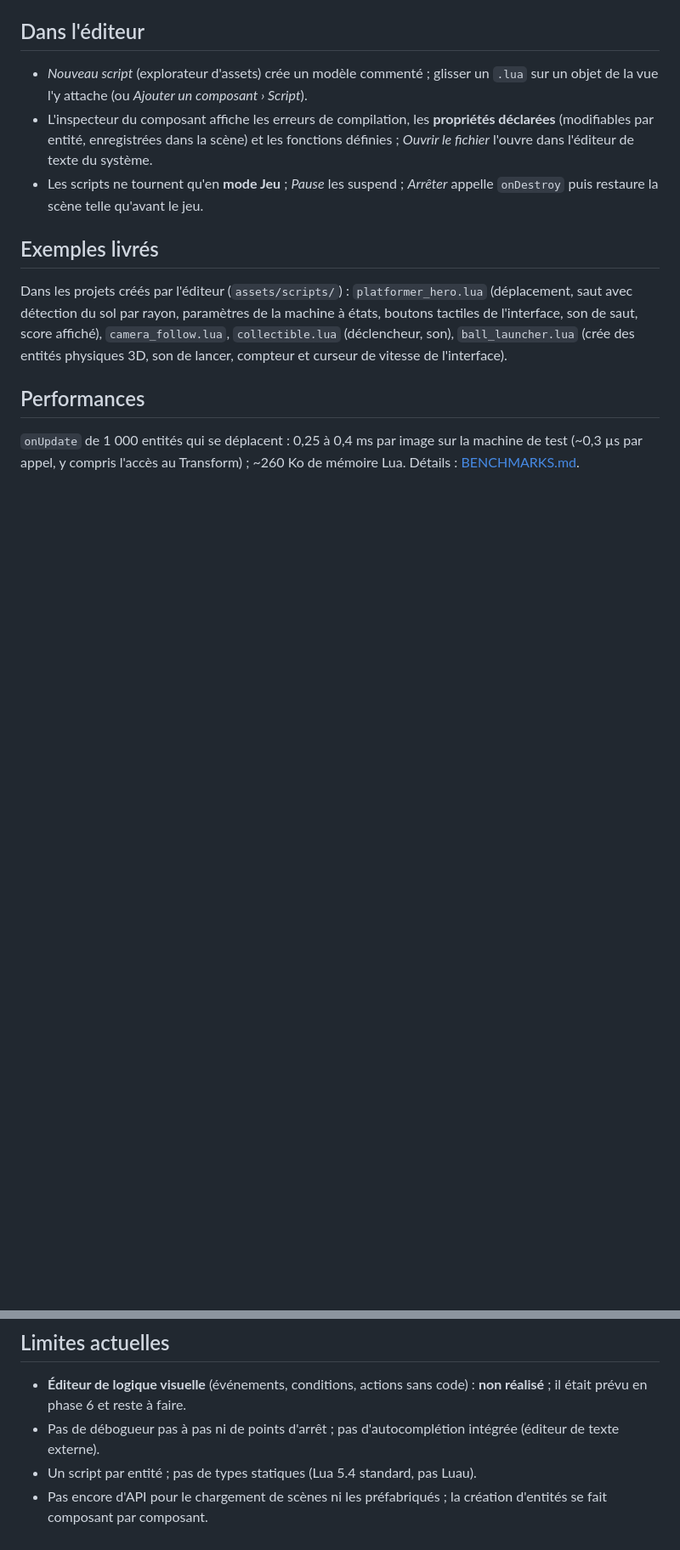
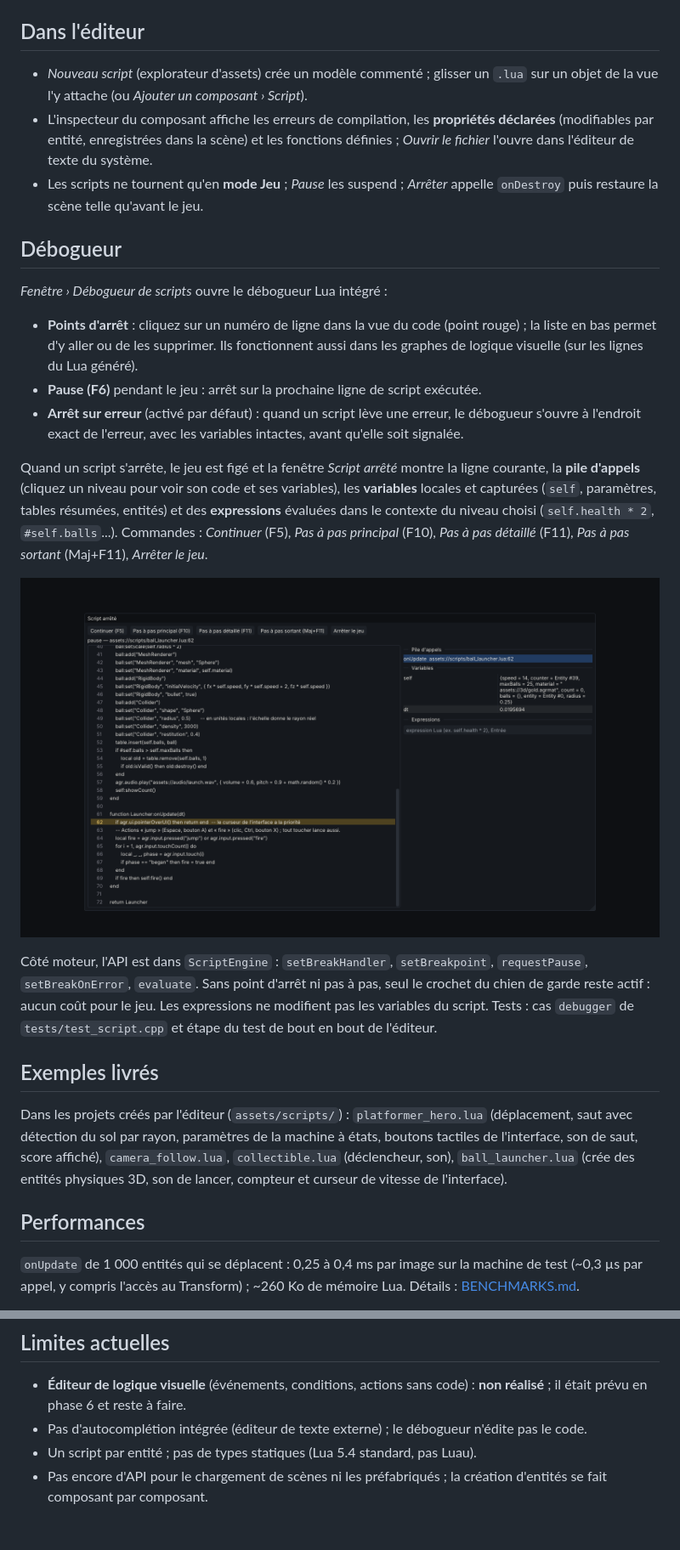
Before and after one commit to julienots/FILE, a Markdown page: docs/SCRIPTING.md, 2 parts joined by grey strips. Shown at 85% size. Rendered like a GitHub page; pictures changed too: docs/images/editor_debugger.png (added); blank space fills up the shorter version.

```diff
--- a/docs/SCRIPTING.md
+++ b/docs/SCRIPTING.md
@@ -174,6 +174,30 @@ est remis à zéro quand le jeu s'arrête ou change de scène. Tests : suite `sc
 - Les scripts ne tournent qu'en **mode Jeu** ; *Pause* les suspend ; *Arrêter* appelle `onDestroy` puis
   restaure la scène telle qu'avant le jeu.
 
+## Débogueur
+
+*Fenêtre › Débogueur de scripts* ouvre le débogueur Lua intégré :
+
+- **Points d'arrêt** : cliquez sur un numéro de ligne dans la vue du code (point rouge) ; la liste en bas
+  permet d'y aller ou de les supprimer. Ils fonctionnent aussi dans les graphes de logique visuelle
+  (sur les lignes du Lua généré).
+- **Pause (F6)** pendant le jeu : arrêt sur la prochaine ligne de script exécutée.
+- **Arrêt sur erreur** (activé par défaut) : quand un script lève une erreur, le débogueur s'ouvre à
+  l'endroit exact de l'erreur, avec les variables intactes, avant qu'elle soit signalée.
+
+Quand un script s'arrête, le jeu est figé et la fenêtre *Script arrêté* montre la ligne courante, la
+**pile d'appels** (cliquez un niveau pour voir son code et ses variables), les **variables** locales et
+capturées (`self`, paramètres, tables résumées, entités) et des **expressions** évaluées dans le contexte
+du niveau choisi (`self.health * 2`, `#self.balls`...). Commandes : *Continuer* (F5), *Pas à pas
+principal* (F10), *Pas à pas détaillé* (F11), *Pas à pas sortant* (Maj+F11), *Arrêter le jeu*.
+
+![Débogueur de scripts](images/editor_debugger.png)
+
+Côté moteur, l'API est dans `ScriptEngine` : `setBreakHandler`, `setBreakpoint`, `requestPause`,
+`setBreakOnError`, `evaluate`. Sans point d'arrêt ni pas à pas, seul le crochet du chien de garde reste
+actif : aucun coût pour le jeu. Les expressions ne modifient pas les variables du script. Tests : cas
+`debugger` de `tests/test_script.cpp` et étape du test de bout en bout de l'éditeur.
+
 ## Exemples livrés
 
 Dans les projets créés par l'éditeur (`assets/scripts/`) : `platformer_hero.lua` (déplacement, saut avec
@@ -190,7 +214,7 @@ appel, y compris l'accès au Transform) ; ~260 Ko de mémoire Lua. Détails : [B
 
 - **Éditeur de logique visuelle** (événements, conditions, actions sans code) : **non réalisé** ; il était
   prévu en phase 6 et reste à faire.
-- Pas de débogueur pas à pas ni de points d'arrêt ; pas d'autocomplétion intégrée (éditeur de texte externe).
+- Pas d'autocomplétion intégrée (éditeur de texte externe) ; le débogueur n'édite pas le code.
 - Un script par entité ; pas de types statiques (Lua 5.4 standard, pas Luau).
 - Pas encore d'API pour le chargement de scènes ni les préfabriqués ; la création d'entités se fait
   composant par composant.
```
Also changed, not shown: docs/ROADMAP.md (+3 -2 lines), 13 other files.
